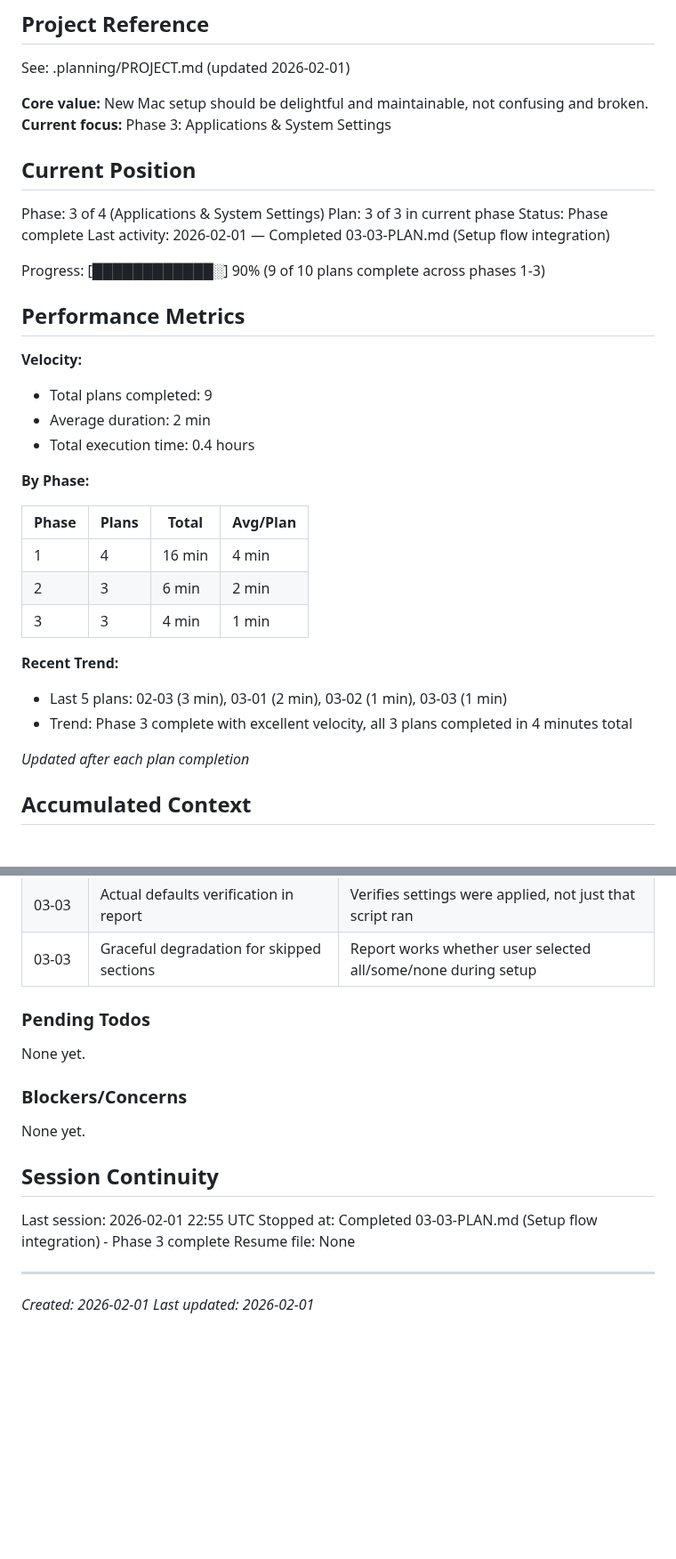
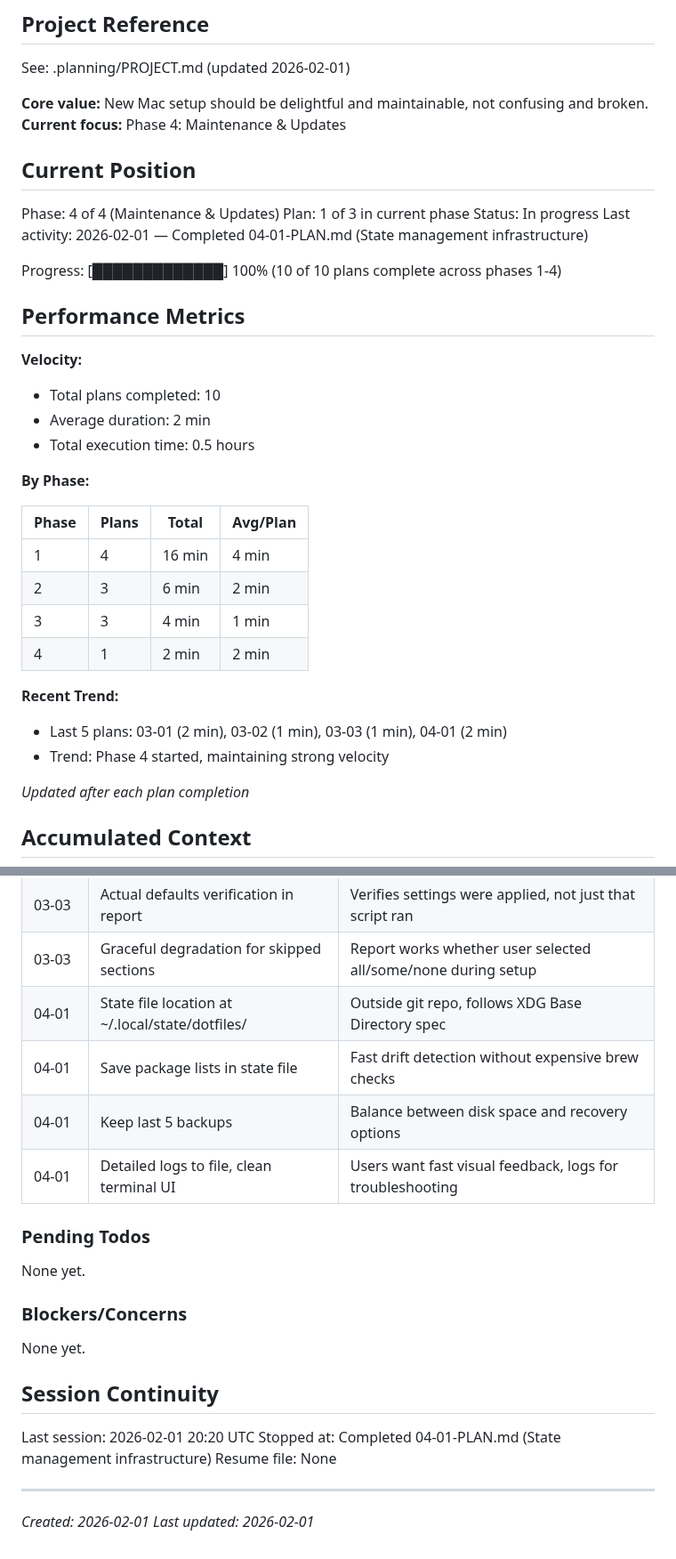
Before and after one commit to martinlaws/dotfiles, a Markdown page: .planning/STATE.md, 2 parts joined by grey strips. Shown at 89% size. GitHub-like rendering; blank space fills up the shorter version.

Commit message:
docs(04-01): complete state management infrastructure plan
Tasks completed: 4/4
- Create state management library with package tracking
- Create backup utilities library
- Create logging library
- Add jq to Brewfile

SUMMARY: .planning/phases/04-maintenance-and-updates/04-01-SUMMARY.md

```diff
--- a/.planning/STATE.md
+++ b/.planning/STATE.md
@@ -5,23 +5,23 @@
 See: .planning/PROJECT.md (updated 2026-02-01)
 
 **Core value:** New Mac setup should be delightful and maintainable, not confusing and broken.
-**Current focus:** Phase 3: Applications & System Settings
+**Current focus:** Phase 4: Maintenance & Updates
 
 ## Current Position
 
-Phase: 3 of 4 (Applications & System Settings)
-Plan: 3 of 3 in current phase
-Status: Phase complete
-Last activity: 2026-02-01 — Completed 03-03-PLAN.md (Setup flow integration)
+Phase: 4 of 4 (Maintenance & Updates)
+Plan: 1 of 3 in current phase
+Status: In progress
+Last activity: 2026-02-01 — Completed 04-01-PLAN.md (State management infrastructure)
 
-Progress: [████████████░] 90% (9 of 10 plans complete across phases 1-3)
+Progress: [█████████████] 100% (10 of 10 plans complete across phases 1-4)
 
 ## Performance Metrics
 
 **Velocity:**
-- Total plans completed: 9
+- Total plans completed: 10
 - Average duration: 2 min
-- Total execution time: 0.4 hours
+- Total execution time: 0.5 hours
 
 **By Phase:**
 
@@ -30,10 +30,11 @@ Progress: [████████████░] 90% (9 of 10 plans complete
 | 1 | 4 | 16 min | 4 min |
 | 2 | 3 | 6 min | 2 min |
 | 3 | 3 | 4 min | 1 min |
+| 4 | 1 | 2 min | 2 min |
 
 **Recent Trend:**
-- Last 5 plans: 02-03 (3 min), 03-01 (2 min), 03-02 (1 min), 03-03 (1 min)
-- Trend: Phase 3 complete with excellent velocity, all 3 plans completed in 4 minutes total
+- Last 5 plans: 03-01 (2 min), 03-02 (1 min), 03-03 (1 min), 04-01 (2 min)
+- Trend: Phase 4 started, maintaining strong velocity
 
 *Updated after each plan completion*
 
@@ -79,6 +80,10 @@ Recent decisions affecting current work:
 | 03-03 | System settings before app installation | Fast immediate visual feedback while apps install (which can take time) |
 | 03-03 | Actual defaults verification in report | Verifies settings were applied, not just that script ran |
 | 03-03 | Graceful degradation for skipped sections | Report works whether user selected all/some/none during setup |
+| 04-01 | State file location at ~/.local/state/dotfiles/ | Outside git repo, follows XDG Base Directory spec |
+| 04-01 | Save package lists in state file | Fast drift detection without expensive brew checks |
+| 04-01 | Keep last 5 backups | Balance between disk space and recovery options |
+| 04-01 | Detailed logs to file, clean terminal UI | Users want fast visual feedback, logs for troubleshooting |
 
 ### Pending Todos
 
@@ -90,8 +95,8 @@ None yet.
 
 ## Session Continuity
 
-Last session: 2026-02-01 22:55 UTC
-Stopped at: Completed 03-03-PLAN.md (Setup flow integration) - Phase 3 complete
+Last session: 2026-02-01 20:20 UTC
+Stopped at: Completed 04-01-PLAN.md (State management infrastructure)
 Resume file: None
 
 ---
```
Also changed, not shown: 1 other file.
